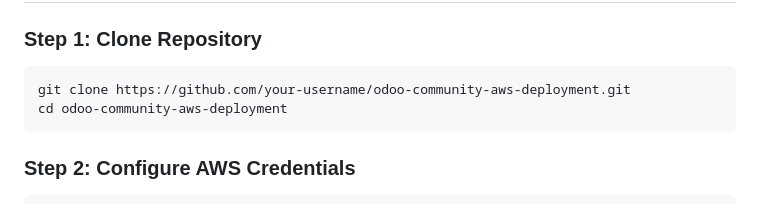
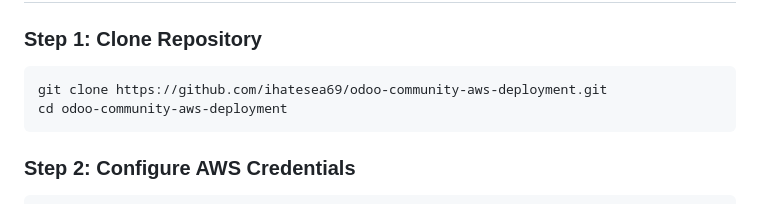
Before and after one commit to 0x1301D9F/odoo-community-aws-deployment, a Markdown page: README.md, the part around the change. Drawn GitHub-style.

Commit message:
Fix repository URL in README clone instruction

````diff
--- a/README.md
+++ b/README.md
@@ -123,7 +123,7 @@ Create IAM user with the following minimum permissions:
 ### Step 1: Clone Repository
 
 ```bash
-git clone https://github.com/your-username/odoo-community-aws-deployment.git
+git clone https://github.com/ihatesea69/odoo-community-aws-deployment.git
 cd odoo-community-aws-deployment
 ```
 
````
